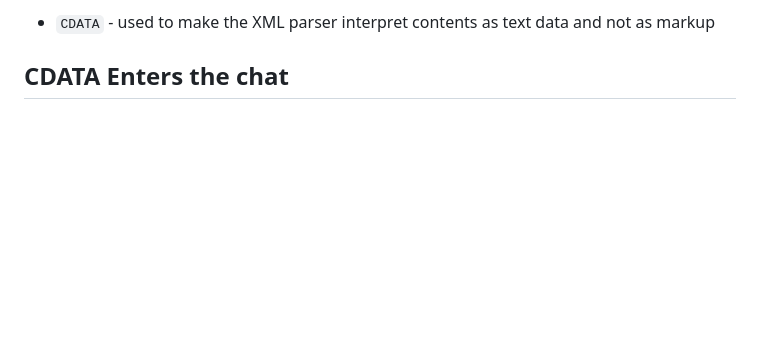
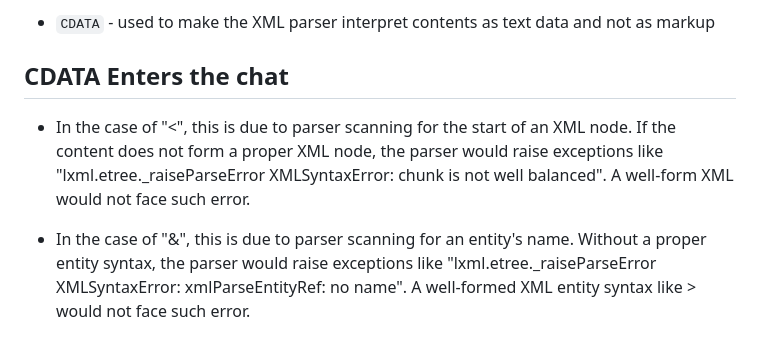
Before and after one commit to anilarelli/Learning, a Markdown page: README.md, the part around the change. Rendered like a GitHub page; blank space fills up the shorter version.

```diff
--- a/README.md
+++ b/README.md
@@ -339,3 +339,7 @@ When an entity is defined more than once, the XML parser will assume the first m
 * `CDATA` - used to make the XML parser interpret contents as text data and not as markup
 
 ## CDATA Enters the chat
+
+* In the case of "<", this is due to parser scanning for the start of an XML node. If the content does not form a proper XML node, the parser would raise exceptions like "lxml.etree._raiseParseError XMLSyntaxError: chunk is not well balanced". A well-form XML <test></test> would not face such error.
+
+* In the case of "&", this is due to parser scanning for an entity's name. Without a proper entity syntax, the parser would raise exceptions like "lxml.etree._raiseParseError XMLSyntaxError: xmlParseEntityRef: no name". A well-formed XML entity syntax like &gt; would not face such error.
```
